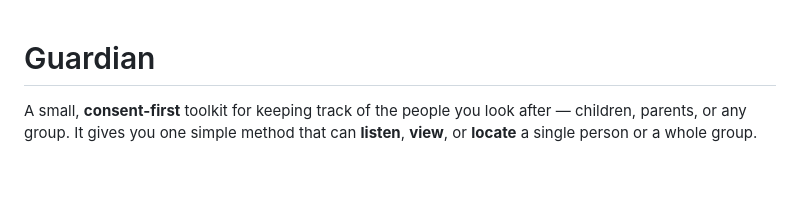
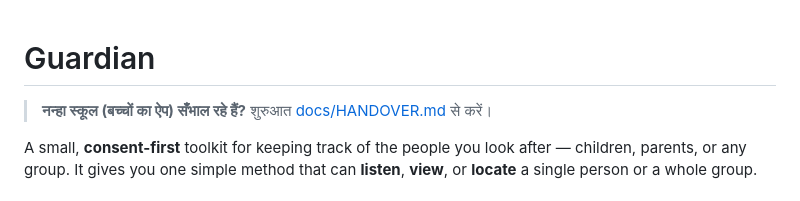
Before and after one commit to AditriKaushik/Guardian, a Markdown page: README.md, the part around the change. Rendered like a GitHub page; blank space fills up the shorter version.

Commit message:
Add handover document for Nanha School
Co-Authored-By: Claude Opus 5.5 <noreply@anthropic.com>
Claude-Session: https://claude.ai/code/session_01Ugv1knkUGA48BykMG8CNTE

```diff
--- a/README.md
+++ b/README.md
@@ -1,4 +1,6 @@
 # Guardian
+
+> **नन्हा स्कूल (बच्चों का ऐप) सँभाल रहे हैं?** शुरुआत [docs/HANDOVER.md](docs/HANDOVER.md) से करें।
 
 A small, **consent-first** toolkit for keeping track of the people you look
 after — children, parents, or any group. It gives you one simple method that
```
Also changed, not shown: docs/HANDOVER.md (added, +194 -0 lines).
